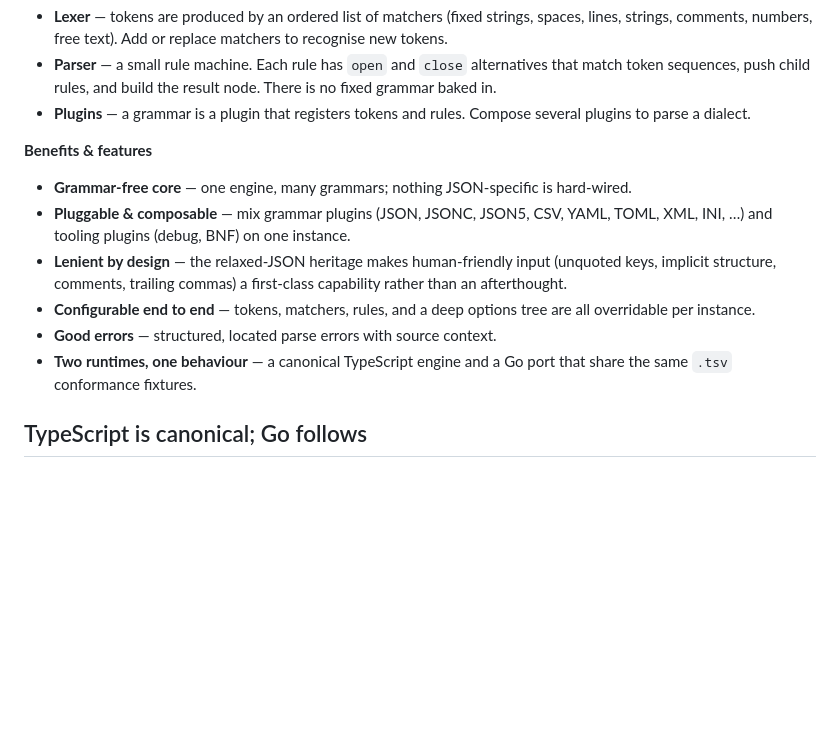
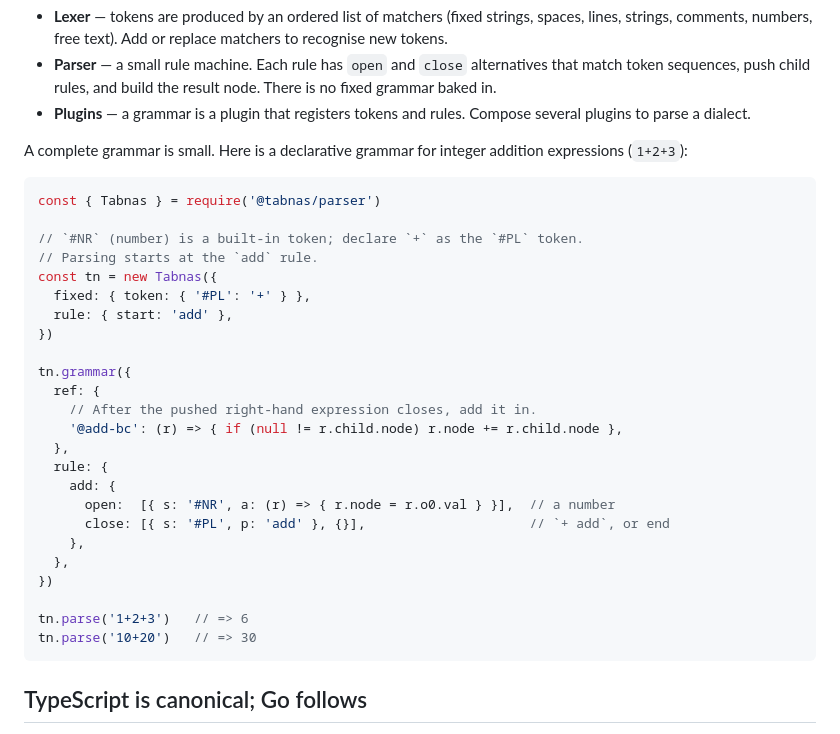
Before and after one commit to tabnas/parser, a Markdown page: README.md, the part around the change. Drawn GitHub-style; blank space fills up the shorter version.

Commit message:
README: replace benefits/features with a declarative integer-addition grammar
Co-Authored-By: Claude Opus 4.8 (1M context) <noreply@anthropic.com>

````diff
--- a/README.md
+++ b/README.md
@@ -30,21 +30,35 @@ it is **grammar-agnostic**:
 - **Plugins** — a grammar is a plugin that registers tokens and rules.
   Compose several plugins to parse a dialect.
 
-**Benefits & features**
+A complete grammar is small. Here is a declarative grammar for integer
+addition expressions (`1+2+3`):
 
-- **Grammar-free core** — one engine, many grammars; nothing JSON-specific
-  is hard-wired.
-- **Pluggable & composable** — mix grammar plugins (JSON, JSONC, JSON5,
-  CSV, YAML, TOML, XML, INI, …) and tooling plugins (debug, BNF) on one
-  instance.
-- **Lenient by design** — the relaxed-JSON heritage makes human-friendly
-  input (unquoted keys, implicit structure, comments, trailing commas) a
-  first-class capability rather than an afterthought.
-- **Configurable end to end** — tokens, matchers, rules, and a deep options
-  tree are all overridable per instance.
-- **Good errors** — structured, located parse errors with source context.
-- **Two runtimes, one behaviour** — a canonical TypeScript engine and a Go
-  port that share the same `.tsv` conformance fixtures.
+```js
+const { Tabnas } = require('@tabnas/parser')
+
+// `#NR` (number) is a built-in token; declare `+` as the `#PL` token.
+// Parsing starts at the `add` rule.
+const tn = new Tabnas({
+  fixed: { token: { '#PL': '+' } },
+  rule: { start: 'add' },
+})
+
+tn.grammar({
+  ref: {
+    // After the pushed right-hand expression closes, add it in.
+    '@add-bc': (r) => { if (null != r.child.node) r.node += r.child.node },
+  },
+  rule: {
+    add: {
+      open:  [{ s: '#NR', a: (r) => { r.node = r.o0.val } }],  // a number
+      close: [{ s: '#PL', p: 'add' }, {}],                     // `+ add`, or end
+    },
+  },
+})
+
+tn.parse('1+2+3')   // => 6
+tn.parse('10+20')   // => 30
+```
 
 ## TypeScript is canonical; Go follows
 
````
